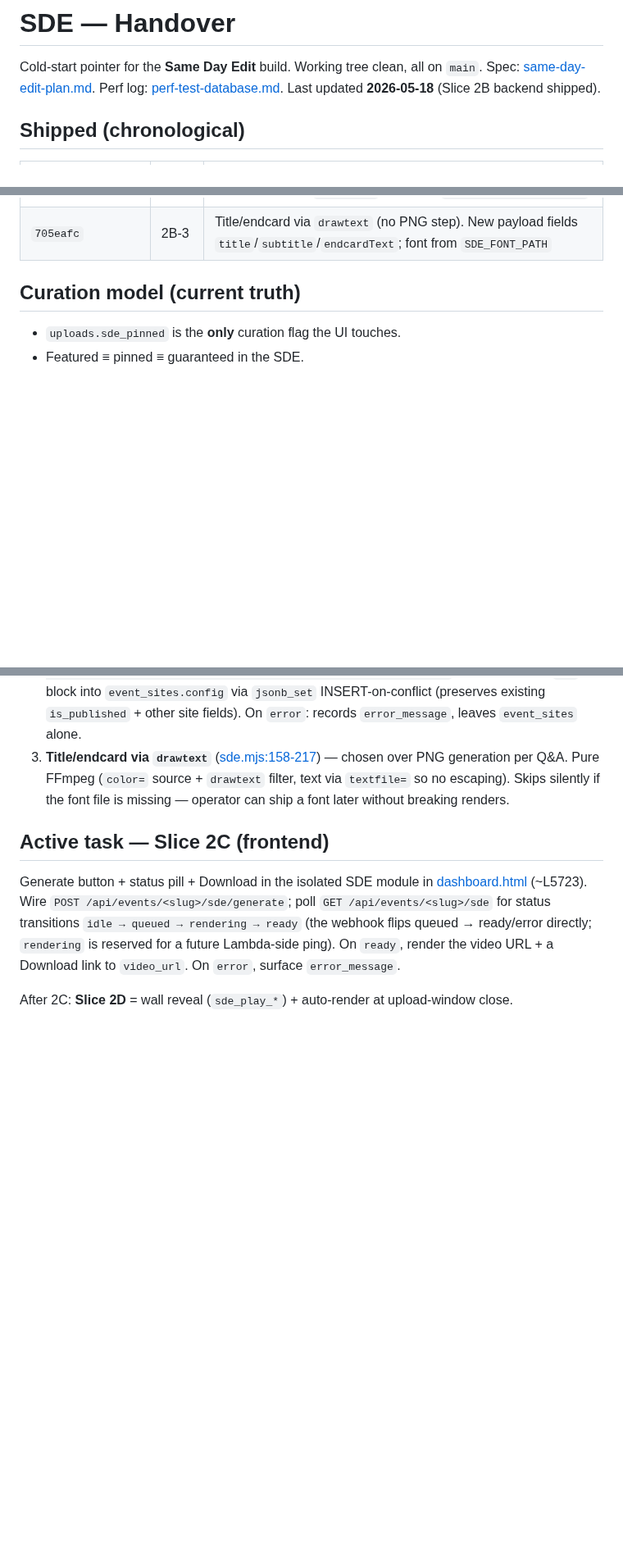
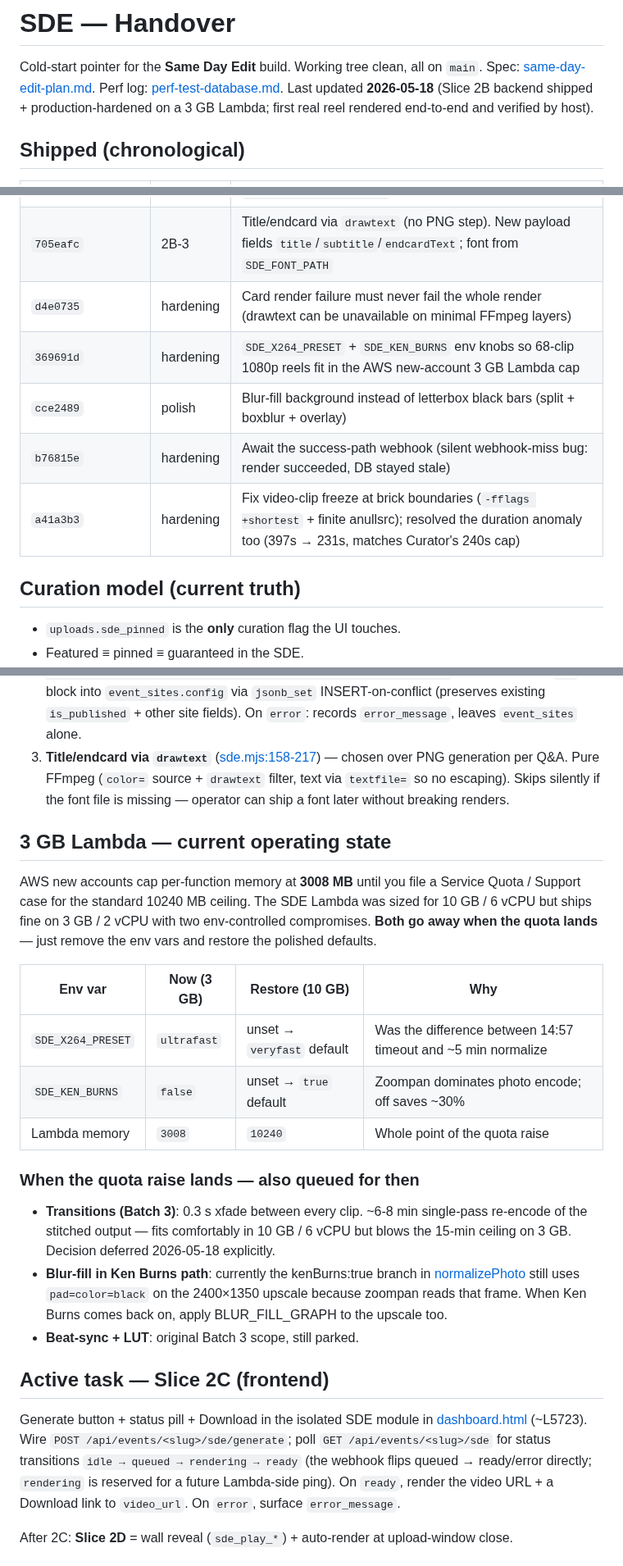
Before and after one commit to besogolbb/reelday, a Markdown page: docs/SDE-HANDOVER.md, 3 parts joined by grey strips. Shown at 82% size. Rendered like a GitHub page; blank space fills up the shorter version.

Commit message:
docs(SDE-HANDOVER): capture 3 GB operating state + quota-raise follow-ups
After a full day of production hardening on the AWS new-account 3 GB
Lambda ceiling (drawtext safety, encoder env knobs, blur-fill,
awaited webhook, brick-boundary freeze fix), record:

- The five hardening commits in the Shipped table
- A "3 GB operating state" table showing exactly which env vars are
  set today and what to unset when the 10 GB quota raise lands
- The transitions-via-xfade decision: deferred to post-quota by
  explicit user call 2026-05-18 (the original Batch 3 plan stands)
- The Ken Burns blur-fill follow-up (still uses pad=color=black on the
  2400x1350 upscale; revisit when Ken Burns turns back on)

The cold-start pointer now reflects "production-verified", not just
"backend plumbing shipped" — the host has played a working reel.

Co-Authored-By: Claude Opus 4.7 <noreply@anthropic.com>

```diff
--- a/docs/SDE-HANDOVER.md
+++ b/docs/SDE-HANDOVER.md
@@ -3,7 +3,8 @@
 Cold-start pointer for the **Same Day Edit** build. Working tree clean,
 all on `main`. Spec: [same-day-edit-plan.md](same-day-edit-plan.md).
 Perf log: [perf-test-database.md](perf-test-database.md). Last updated
-**2026-05-18** (Slice 2B backend shipped).
+**2026-05-18** (Slice 2B backend shipped + production-hardened on a 3 GB
+Lambda; first real reel rendered end-to-end and verified by host).
 
 ## Shipped (chronological)
 
@@ -21,6 +22,11 @@ Perf log: [perf-test-database.md](perf-test-database.md). Last updated
 | `632cb81` | 2B-1 | `POST /api/events/:slug/sde/generate` + [backend/lib/sdeRenderInvoke.js](../backend/lib/sdeRenderInvoke.js) — owner-gated, row-debounced, async-invokes the Lambda |
 | `8c3b9d2` | 2B-2 | `POST /api/webhooks/sde-ready` — mirrors `video-ready` pattern; updates `event_sde` + merges `event_sites.config.sde` |
 | `705eafc` | 2B-3 | Title/endcard via `drawtext` (no PNG step). New payload fields `title`/`subtitle`/`endcardText`; font from `SDE_FONT_PATH` |
+| `d4e0735` | hardening | Card render failure must never fail the whole render (drawtext can be unavailable on minimal FFmpeg layers) |
+| `369691d` | hardening | `SDE_X264_PRESET` + `SDE_KEN_BURNS` env knobs so 68-clip 1080p reels fit in the AWS new-account 3 GB Lambda cap |
+| `cce2489` | polish | Blur-fill background instead of letterbox black bars (split + boxblur + overlay) |
+| `b76815e` | hardening | Await the success-path webhook (silent webhook-miss bug: render succeeded, DB stayed stale) |
+| `a41a3b3` | hardening | Fix video-clip freeze at brick boundaries (`-fflags +shortest` + finite anullsrc); resolved the duration anomaly too (397s → 231s, matches Curator's 240s cap) |
 
 ## Curation model (current truth)
 
@@ -48,6 +54,26 @@ All three pieces landed across `632cb81`/`8c3b9d2`/`705eafc`:
 1. **`POST /api/events/:slug/sde/generate`** ([sde.js](../backend/routes/sde.js)) — owner, `sde`-gated, row-debounced (rejects 409 if `status IN ('queued','rendering')`). Runs Curator → resolves R2 key per clip (`compressed_key`→`original_key`→derived) → picks music (chain: event's `music_tracks` → curated playlist lead → `SDE_DEFAULT_AUDIO_KEY` env → null) → builds payload → async-invokes via [backend/lib/sdeRenderInvoke.js](../backend/lib/sdeRenderInvoke.js) (env `SDE_LAMBDA_NAME`) → upserts `event_sde.status='queued'` (preserves last good `video_url`/`poster_url` for dashboard continuity).
 2. **`POST /api/webhooks/sde-ready`** ([webhooks.js](../backend/routes/webhooks.js)) — shared `WEBHOOK_SECRET` (`X-Webhook-Secret` or `Bearer`). On `ready`: updates `event_sde.{status,video_url,poster_url,duration_s,clip_count,rendered_at}` AND merges an `sde` block into `event_sites.config` via `jsonb_set` INSERT-on-conflict (preserves existing `is_published` + other site fields). On `error`: records `error_message`, leaves `event_sites` alone.
 3. **Title/endcard via `drawtext`** ([sde.mjs:158-217](../lambda/sde.mjs#L158)) — chosen over PNG generation per Q&A. Pure FFmpeg (`color=` source + `drawtext` filter, text via `textfile=` so no escaping). Skips silently if the font file is missing — operator can ship a font later without breaking renders.
+
+## 3 GB Lambda — current operating state
+
+AWS new accounts cap per-function memory at **3008 MB** until you file a
+Service Quota / Support case for the standard 10240 MB ceiling. The
+SDE Lambda was sized for 10 GB / 6 vCPU but ships fine on 3 GB / 2 vCPU
+with two env-controlled compromises. **Both go away when the quota
+lands** — just remove the env vars and restore the polished defaults.
+
+| Env var | Now (3 GB) | Restore (10 GB) | Why |
+|---|---|---|---|
+| `SDE_X264_PRESET` | `ultrafast` | unset → `veryfast` default | Was the difference between 14:57 timeout and ~5 min normalize |
+| `SDE_KEN_BURNS` | `false` | unset → `true` default | Zoompan dominates photo encode; off saves ~30% |
+| Lambda memory | `3008` | `10240` | Whole point of the quota raise |
+
+### When the quota raise lands — also queued for then
+
+- **Transitions (Batch 3)**: 0.3 s xfade between every clip. ~6-8 min single-pass re-encode of the stitched output — fits comfortably in 10 GB / 6 vCPU but blows the 15-min ceiling on 3 GB. Decision deferred 2026-05-18 explicitly.
+- **Blur-fill in Ken Burns path**: currently the kenBurns:true branch in [normalizePhoto](../lambda/sde.mjs) still uses `pad=color=black` on the 2400×1350 upscale because zoompan reads that frame. When Ken Burns comes back on, apply BLUR_FILL_GRAPH to the upscale too.
+- **Beat-sync + LUT**: original Batch 3 scope, still parked.
 
 ## Active task — Slice 2C (frontend)
 
```
